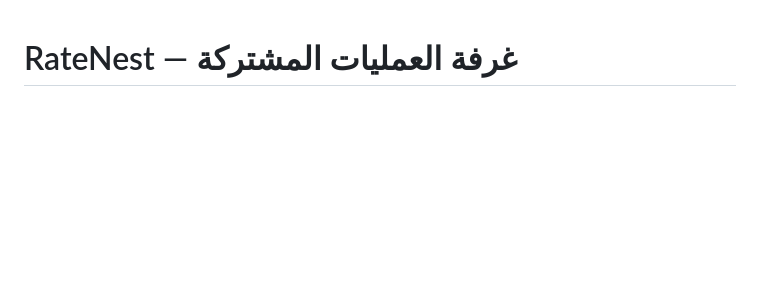
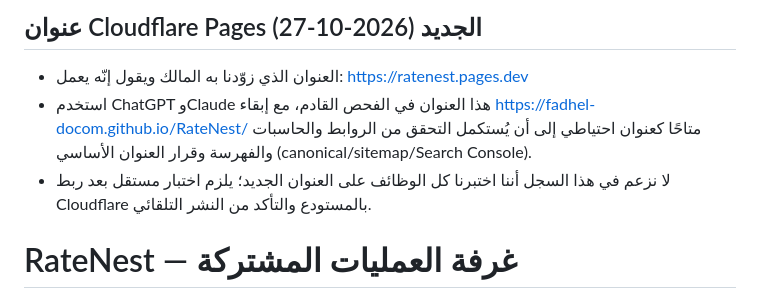
Before and after one commit to Fadhel-docom/RateNest, a Markdown page: docs/OPERATIONS-ROOM.md, the part around the change. Rendered like a GitHub page; blank space fills up the shorter version.

Commit message:
Share Cloudflare Pages URL with both collaborators

```diff
--- a/docs/OPERATIONS-ROOM.md
+++ b/docs/OPERATIONS-ROOM.md
@@ -1,3 +1,8 @@
+## عنوان Cloudflare Pages الجديد (2026-10-27)
+- العنوان الذي زوّدنا به المالك ويقول إنّه يعمل: https://ratenest.pages.dev
+- استخدم ChatGPT وClaude هذا العنوان في الفحص القادم، مع إبقاء https://fadhel-docom.github.io/RateNest/ متاحًا كعنوان احتياطي إلى أن يُستكمل التحقق من الروابط والحاسبات والفهرسة وقرار العنوان الأساسي (canonical/sitemap/Search Console).
+- لا نزعم في هذا السجل أننا اختبرنا كل الوظائف على العنوان الجديد؛ يلزم اختبار مستقل بعد ربط Cloudflare بالمستودع والتأكد من النشر التلقائي.
+
 # RateNest — غرفة العمليات المشتركة
 > **اقرأ هذه الصفحة كاملة في بداية كل جلسة قبل لمس الكود.** هذه هي نقطة التسليم المشتركة بين ChatGPT وClaude والمالك. آخر تحديث: 2026-10-25 (القاعدتان 13 و14 وجدول الطلبات المفتوحة).
 
```
